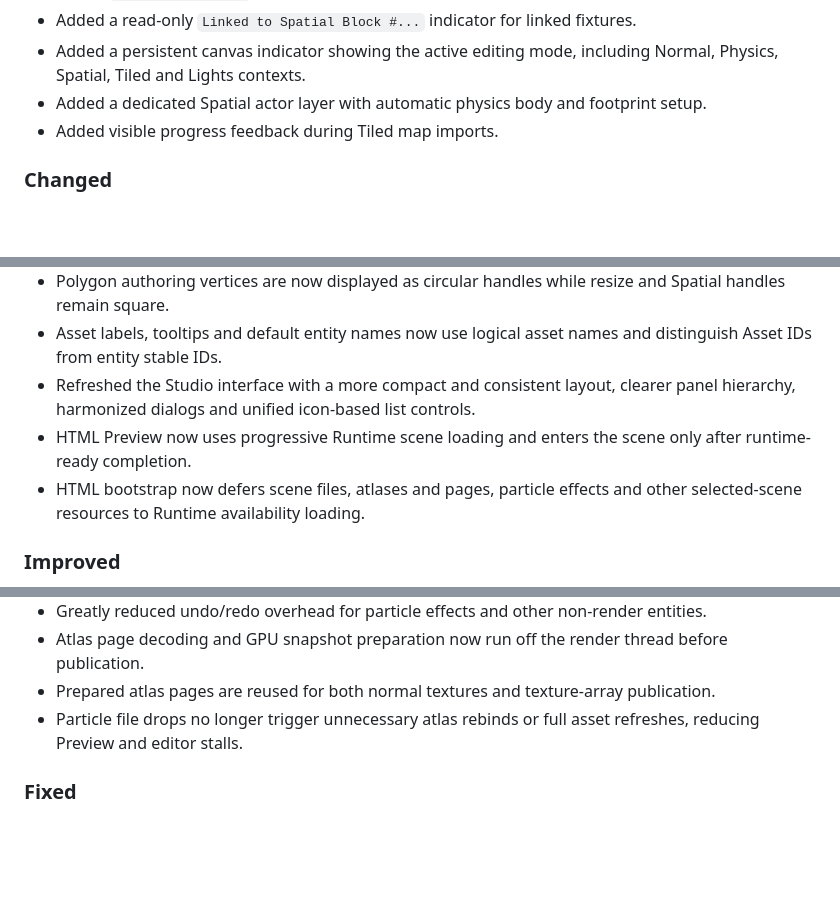
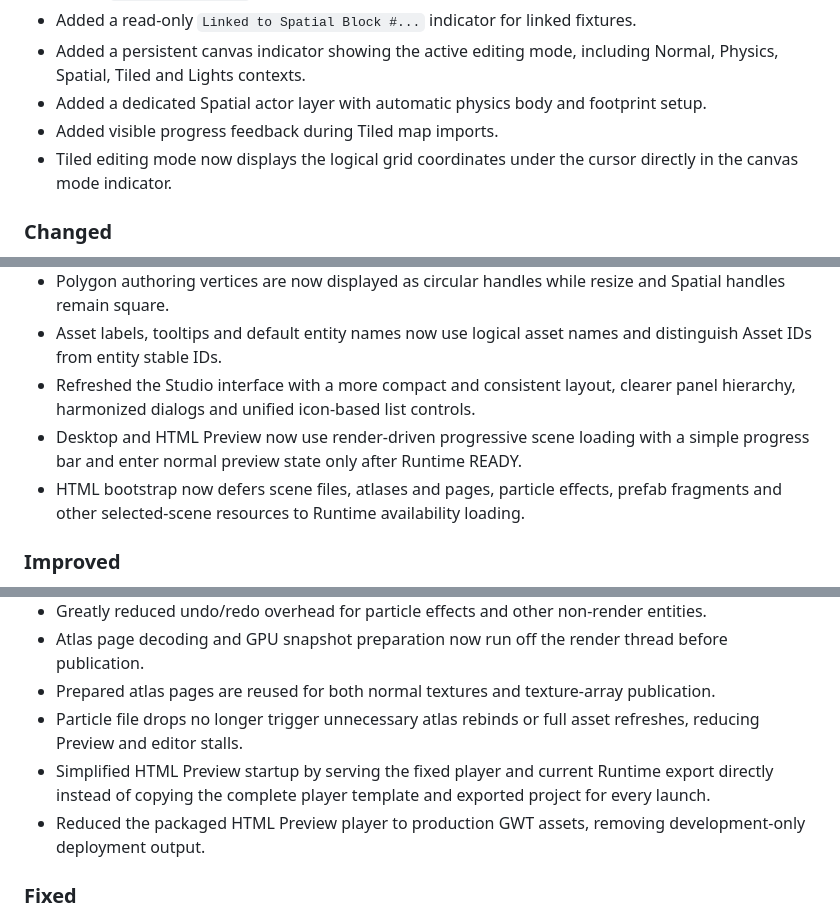
Before and after one commit to pixscapegames/pixscape-studio-free, a Markdown page: CHANGELOG.md, 3 parts joined by grey strips. GitHub-like rendering; blank space fills up the shorter version.

```diff
--- a/CHANGELOG.md
+++ b/CHANGELOG.md
@@ -17,6 +17,7 @@
 * Added a persistent canvas indicator showing the active editing mode, including Normal, Physics, Spatial, Tiled and Lights contexts.
 * Added a dedicated Spatial actor layer with automatic physics body and footprint setup.
 * Added visible progress feedback during Tiled map imports.
+* Tiled editing mode now displays the logical grid coordinates under the cursor directly in the canvas mode indicator.
 
 ### Changed
 
@@ -30,8 +31,8 @@
 * Polygon authoring vertices are now displayed as circular handles while resize and Spatial handles remain square.
 * Asset labels, tooltips and default entity names now use logical asset names and distinguish Asset IDs from entity stable IDs.
 * Refreshed the Studio interface with a more compact and consistent layout, clearer panel hierarchy, harmonized dialogs and unified icon-based list controls.
-* HTML Preview now uses progressive Runtime scene loading and enters the scene only after runtime-ready completion.
-* HTML bootstrap now defers scene files, atlases and pages, particle effects and other selected-scene resources to Runtime availability loading.
+* Desktop and HTML Preview now use render-driven progressive scene loading with a simple progress bar and enter normal preview state only after Runtime READY.
+* HTML bootstrap now defers scene files, atlases and pages, particle effects, prefab fragments and other selected-scene resources to Runtime availability loading.
 
 ### Improved
 
@@ -45,6 +46,8 @@
 * Atlas page decoding and GPU snapshot preparation now run off the render thread before publication.
 * Prepared atlas pages are reused for both normal textures and texture-array publication.
 * Particle file drops no longer trigger unnecessary atlas rebinds or full asset refreshes, reducing Preview and editor stalls.
+* Simplified HTML Preview startup by serving the fixed player and current Runtime export directly instead of copying the complete player template and exported project for every launch.
+* Reduced the packaged HTML Preview player to production GWT assets, removing development-only deployment output.
 
 ### Fixed
 
```
Also changed, not shown: other parts of CHANGELOG.md (+1 -0 lines).
